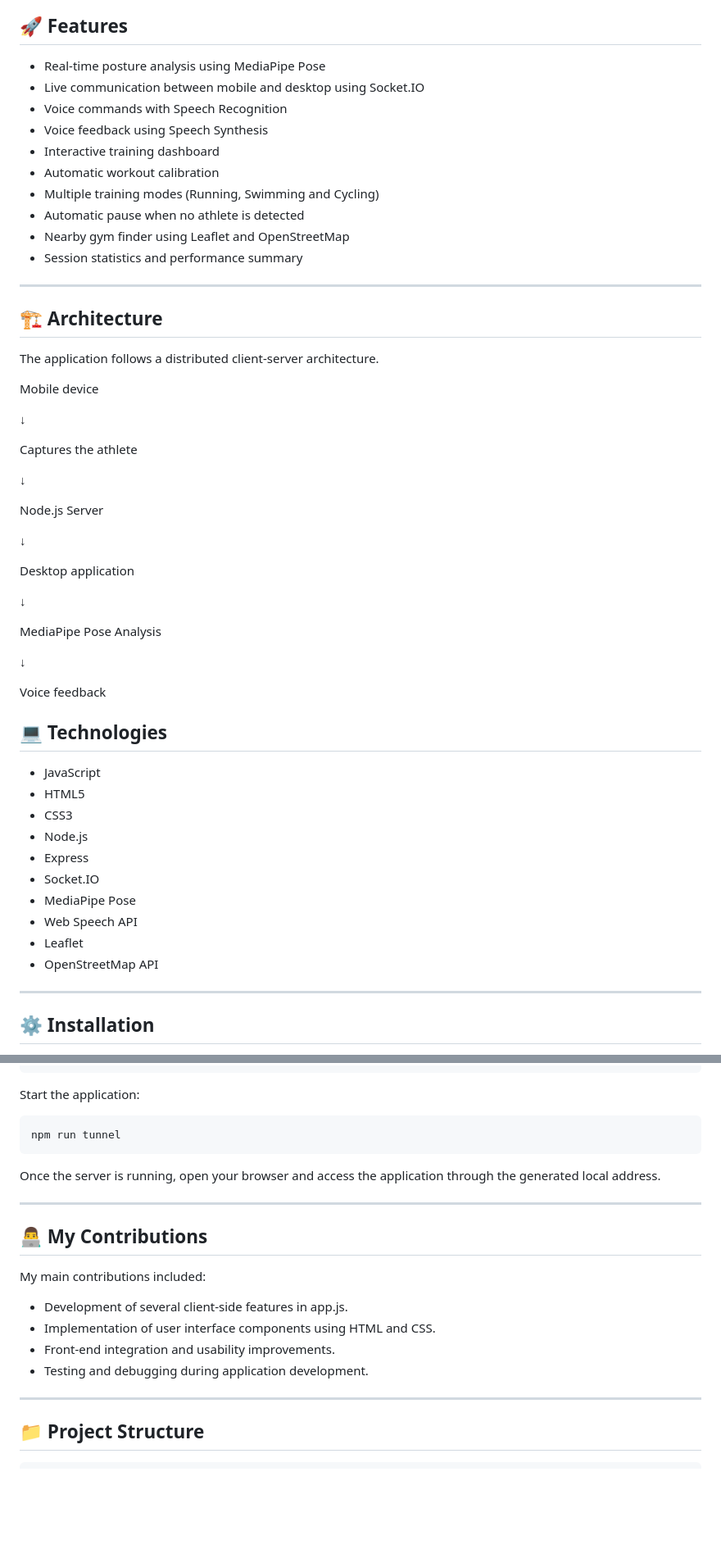
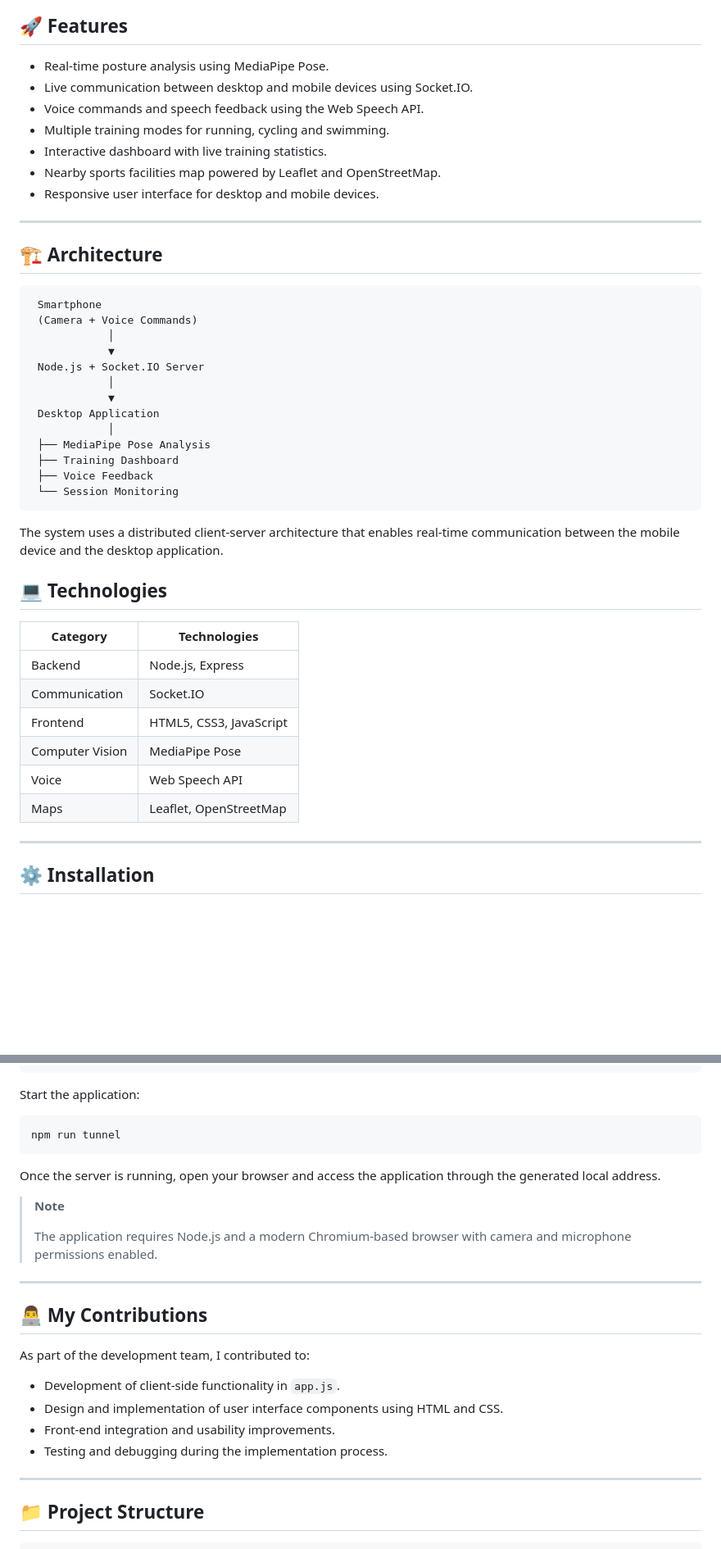
Before and after one commit to sergio-villafuertes/triathlon-training-assistant, a Markdown page: README.md, 2 parts joined by grey strips. Shown at 82% size. Drawn GitHub-style; blank space fills up the shorter version.

````diff
--- a/README.md
+++ b/README.md
@@ -19,56 +29,45 @@ During training, users receive voice feedback, can control the application using
 ## 🚀 Features
 
-- Real-time posture analysis using MediaPipe Pose
-- Live communication between mobile and desktop using Socket.IO
-- Voice commands with Speech Recognition
-- Voice feedback using Speech Synthesis
-- Interactive training dashboard
-- Automatic workout calibration
-- Multiple training modes (Running, Swimming and Cycling)
-- Automatic pause when no athlete is detected
-- Nearby gym finder using Leaflet and OpenStreetMap
-- Session statistics and performance summary
+- Real-time posture analysis using MediaPipe Pose.
+- Live communication between desktop and mobile devices using Socket.IO.
+- Voice commands and speech feedback using the Web Speech API.
+- Multiple training modes for running, cycling and swimming.
+- Interactive dashboard with live training statistics.
+- Nearby sports facilities map powered by Leaflet and OpenStreetMap.
+- Responsive user interface for desktop and mobile devices.
 
 ---
 
 ## 🏗️ Architecture
 
-The application follows a distributed client-server architecture.
+```
+ Smartphone
+ (Camera + Voice Commands)
+            │
+            ▼
+ Node.js + Socket.IO Server
+            │
+            ▼
+ Desktop Application
+            │
+ ├── MediaPipe Pose Analysis
+ ├── Training Dashboard
+ ├── Voice Feedback
+ └── Session Monitoring
+```
 
-Mobile device
-
-↓
-
-Captures the athlete
-
-↓
-
-Node.js Server
-
-↓
-
-Desktop application
-
-↓
-
-MediaPipe Pose Analysis
-
-↓
-
-Voice feedback
+The system uses a distributed client-server architecture that enables real-time communication between the mobile device and the desktop application.
 
 ## 💻 Technologies
 
-- JavaScript
-- HTML5
-- CSS3
-- Node.js
-- Express
-- Socket.IO
-- MediaPipe Pose
-- Web Speech API
-- Leaflet
-- OpenStreetMap API
+| Category | Technologies |
+|----------|--------------|
+| Backend | Node.js, Express |
+| Communication | Socket.IO |
+| Frontend | HTML5, CSS3, JavaScript |
+| Computer Vision | MediaPipe Pose |
+| Voice | Web Speech API |
+| Maps | Leaflet, OpenStreetMap |
 
 ---
 
@@ -94,16 +93,20 @@ npm run tunnel
 
 Once the server is running, open your browser and access the application through the generated local address.
 
+> **Note**
+>
+> The application requires Node.js and a modern Chromium-based browser with camera and microphone permissions enabled.
+
 ---
 
 ## 👨‍💻 My Contributions
 
-My main contributions included:
+As part of the development team, I contributed to:
 
-- Development of several client-side features in app.js.
-- Implementation of user interface components using HTML and CSS.
+- Development of client-side functionality in `app.js`.
+- Design and implementation of user interface components using HTML and CSS.
 - Front-end integration and usability improvements.
-- Testing and debugging during application development.
+- Testing and debugging during the implementation process.
 
 ---
 
````
Also changed, not shown: other parts of README.md (+20 -3 lines), assets/screenshots/bici-mode.png (added), assets/screenshots/desktop-dashboard.png (added), assets/screenshots/evaluation.png (added), 1 other file.
